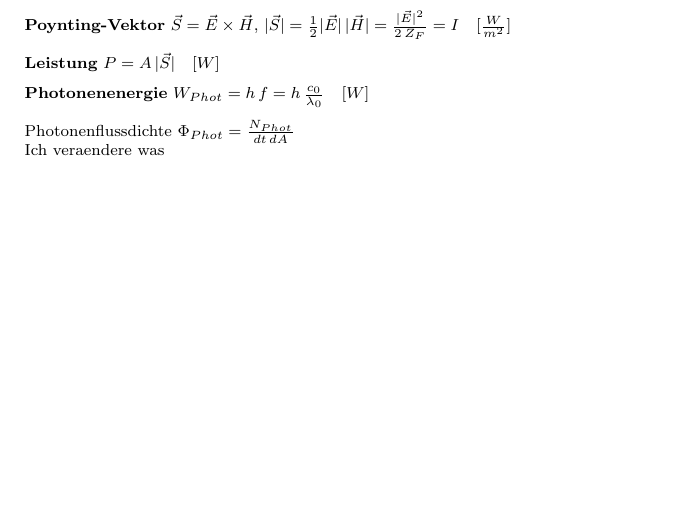
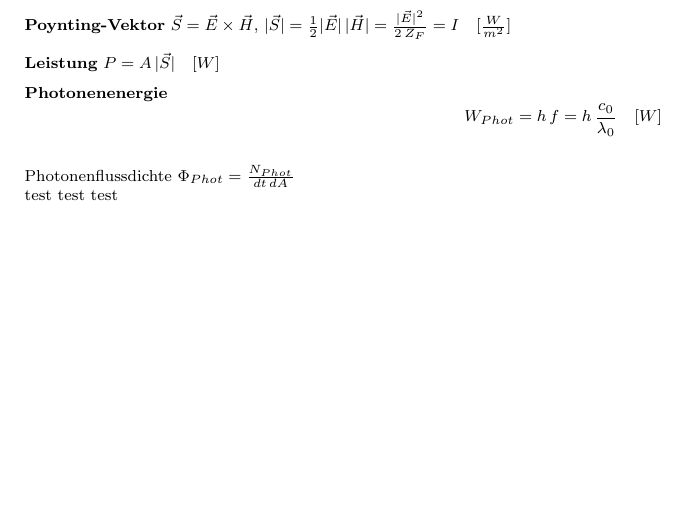
Before and after one commit to FloPro666/Photonik, a LaTeX document (PhotonikFormelsammlung.tex): part of the page, cut so that both start at the same text, the shorter picture padded with empty space. Compiled offline with pdfLaTeX.

Commit message:
testt
Test

```diff
--- a/PhotonikFormelsammlung.tex
+++ b/PhotonikFormelsammlung.tex
@@ -19,9 +19,9 @@
 		\textbf{Im Medium} $Z_F = \frac{Z_0}{n}$\\[.2cm]
 		\textbf{Poynting-Vektor} $\vec{S}=\vec{E}\times\vec{H}$, $|\vec{S}|=\frac{1}{2}|\vec{E}|\,|\vec{H}|=\frac{|\vec{E}|^2}{2\,Z_F}=I\quad [\frac{W}{m^2}]$\\[.2cm]
 		\textbf{Leistung} $P= A\, |\vec{S}|\quad [W]$ \\[.2cm]
-		\textbf{Photonenenergie} $W_{Phot}= h\,f=h\, \frac{c_0}{\lambda_0}\quad [W]$\\[.2cm]
+		\textbf{Photonenenergie} $$W_{Phot}= h\,f=h\, \frac{c_0}{\lambda_0}\quad [W]$$\\[.2cm]
 		Photonenflussdichte $\Phi_{Phot}=\frac{N_{Phot}}{dt\,dA}$ \\
-		Ich veraendere was
+		test test test
 
 	\end{section}
 \end{document}
```
Also changed, not shown: PhotonikFormelsammlung.pdf, 3 other files.
